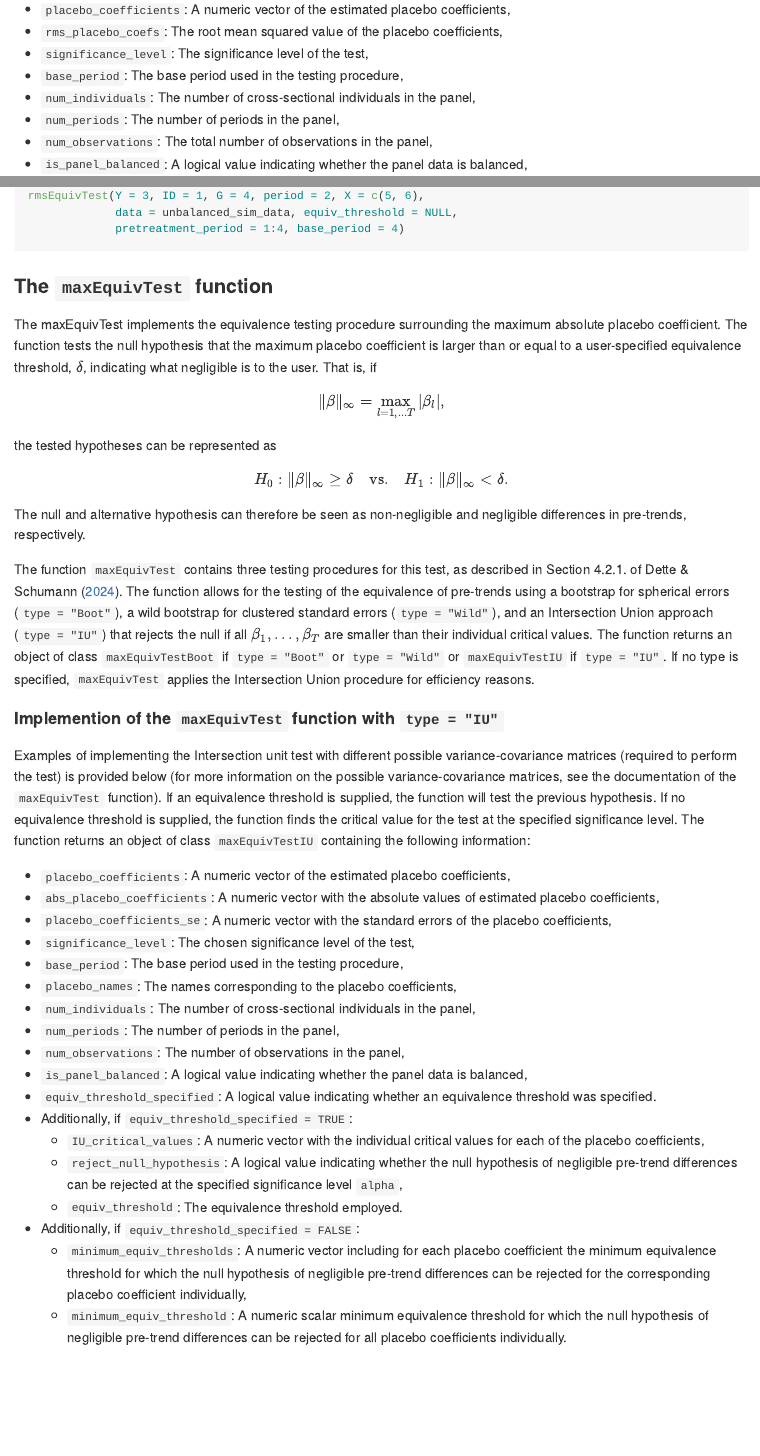
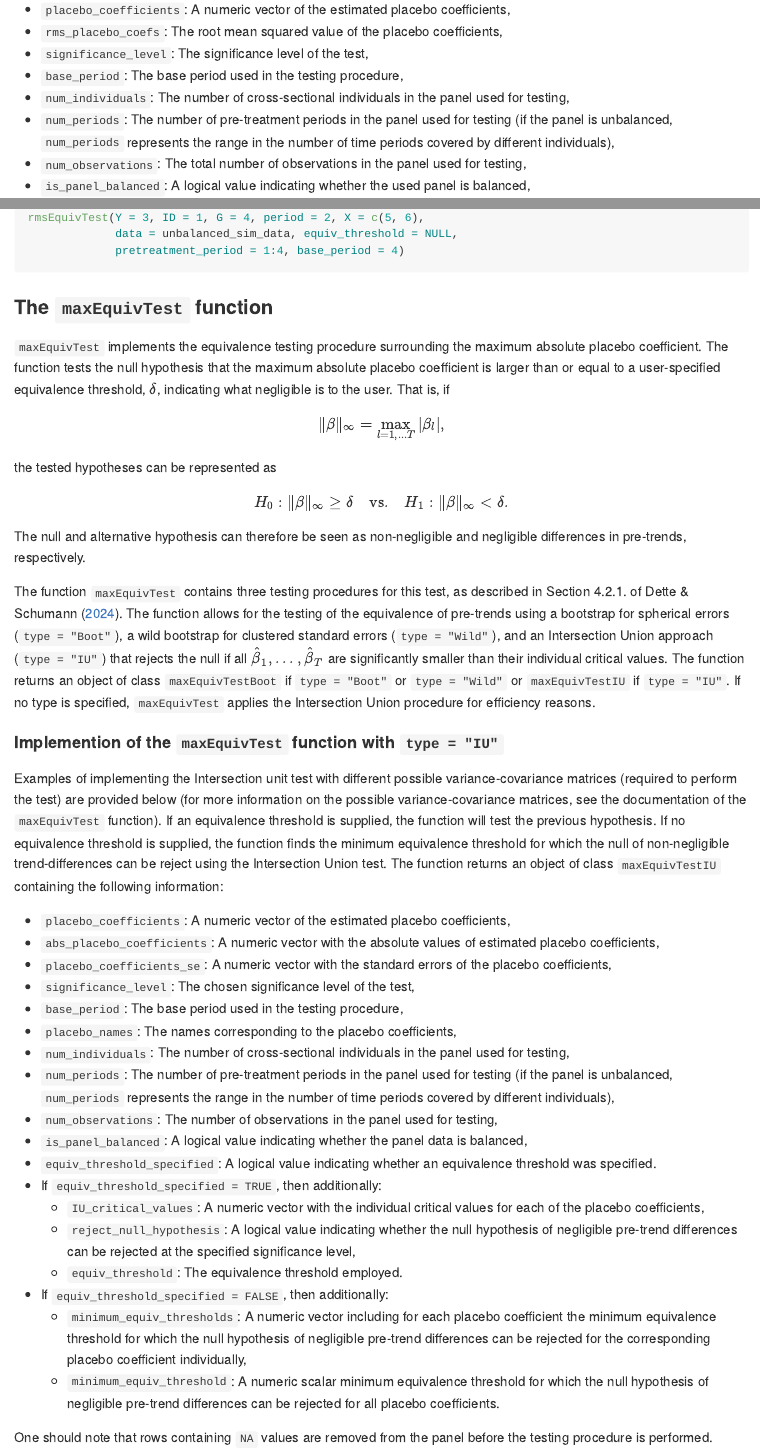
Before and after one commit to TiesBos/EquiTrends, an R Markdown document (README.Rmd): the page in a window 1100 px wide, from 2160 px down before the commit and from 2190 px down after it, so that both start at the same text, and a second part further down, joined at a grey line. The pictures show the output file README.md that the author committed with the source, drawn offline in the style of GitHub; long lines of code are wrapped; badge pictures from the web are left out.

Commit message:
Coherence README file and main function documentation

````diff
--- a/README.Rmd
+++ b/README.Rmd
@@ -74,10 +74,10 @@ The null and alternative hypothesis can therefore be seen as non-negligible and
 - `rms_placebo_coefs`: The root mean squared value of the placebo coefficients,
 - `significance_level`: The significance level of the test,
 - `base_period`: The base period used in the testing procedure,
-- `num_individuals`: The number of cross-sectional individuals in the panel,
-- `num_periods`: The number of periods in the panel,
-- `num_observations`: The total number of observations in the panel,
-- `is_panel_balanced`: A logical value indicating whether the panel data is balanced,
+- `num_individuals`: The number of cross-sectional individuals in the panel used for testing,
+- `num_periods`: The number of pre-treatment periods in the panel used for testing (if the panel is unbalanced, `num_periods` represents the range in the number of time periods covered by different individuals),
+- `num_observations`: The total number of observations in the panel used for testing,
+- `is_panel_balanced`: A logical value indicating whether the used panel is balanced,
 - `equiv_threshold_specified`: A logical value indicating whether an equivalence threshold was specified.
 - If `equiv_threshold_specified = TRUE`, then additionally:
   - `rms_critical_value`: The critical value at the alpha level,
@@ -141,7 +143,7 @@ rmsEquivTest(Y = 3, ID = 1, G = 4, period = 2, X = c(5, 6),
 
 
 ### The `maxEquivTest` function
-The maxEquivTest implements the equivalence testing procedure surrounding the maximum absolute placebo coefficient. The function tests the null hypothesis that the maximum placebo coefficient is larger than or equal to a user-specified equivalence threshold, $\delta$, indicating what negligible is to the user. That is, if
+`maxEquivTest` implements the equivalence testing procedure surrounding the maximum absolute placebo coefficient. The function tests the null hypothesis that the maximum absolute placebo coefficient is larger than or equal to a user-specified equivalence threshold, $\delta$, indicating what negligible is to the user. That is, if
 
 $$\lVert\beta\rVert_\infty = \max_{l=1,...T} |\beta_l|,$$
 
@@ -151,10 +153,10 @@ $$H_0: \lVert\beta\rVert_\infty \geq \delta \quad \text{vs.} \quad H_1: \lVert\b
 
 The null and alternative hypothesis can therefore be seen as non-negligible and negligible differences in pre-trends, respectively.
 
-The function `maxEquivTest` contains three testing procedures for this test, as described in Section 4.2.1. of Dette & Schumann ([2024](https://doi.org/10.1080/07350015.2024.2308121)). The function allows for the testing of the equivalence of pre-trends using a bootstrap for spherical errors (`type = "Boot"`), a wild bootstrap for clustered standard errors (`type = "Wild"`), and an Intersection Union  approach (`type = "IU"`) that rejects the null if all $\beta_1,...,\beta_{T}$ are smaller than their individual critical values. The function returns an object of class `maxEquivTestBoot` if `type = "Boot"` or `type = "Wild"` or `maxEquivTestIU` if `type = "IU"`. If no type is specified, `maxEquivTest` applies the Intersection Union procedure for efficiency reasons.
+The function `maxEquivTest` contains three testing procedures for this test, as described in Section 4.2.1. of Dette & Schumann ([2024](https://doi.org/10.1080/07350015.2024.2308121)). The function allows for the testing of the equivalence of pre-trends using a bootstrap for spherical errors (`type = "Boot"`), a wild bootstrap for clustered standard errors (`type = "Wild"`), and an Intersection Union  approach (`type = "IU"`) that rejects the null if all $\hat{\beta}_1,...,\hat{\beta}_{T}$ are significantly smaller than their individual critical values. The function returns an object of class `maxEquivTestBoot` if `type = "Boot"` or `type = "Wild"` or `maxEquivTestIU` if `type = "IU"`. If no type is specified, `maxEquivTest` applies the Intersection Union procedure for efficiency reasons.
 
 #### Implemention of the `maxEquivTest` function with `type = "IU"`
-Examples of implementing the Intersection unit test with different possible variance-covariance matrices (required to perform the test) is provided below (for more information on the possible variance-covariance matrices, see the documentation of the `maxEquivTest` function). If an equivalence threshold is supplied, the function will test the previous hypothesis. If no equivalence threshold is supplied, the function finds the critical value for the test at the specified significance level. The function returns an object of class `maxEquivTestIU` containing the following information:
+Examples of implementing the Intersection unit test with different possible variance-covariance matrices (required to perform the test) are provided below (for more information on the possible variance-covariance matrices, see the documentation of the `maxEquivTest` function). If an equivalence threshold is supplied, the function will test the previous hypothesis. If no equivalence threshold is supplied, the function finds the minimum equivalence threshold for which the null of non-negligible trend-differences can be reject using the Intersection Union test. The function returns an object of class `maxEquivTestIU` containing the following information:
 
   - `placebo_coefficients`: A numeric vector of the estimated placebo coefficients,
   - `abs_placebo_coefficients`: A numeric vector with the absolute values of estimated placebo coefficients,
@@ -162,18 +164,20 @@ Examples of implementing the Intersection unit test with different possible vari
   - `significance_level`: The chosen significance level of the test,
   - `base_period`: The base period used in the testing procedure,
   - `placebo_names`: The names corresponding to the placebo coefficients,
-  - `num_individuals`: The number of cross-sectional individuals in the panel,
-  - `num_periods`: The number of periods in the panel,
-  - `num_observations`: The number of observations in the panel,
+  - `num_individuals`: The number of cross-sectional individuals in the panel used for testing,
+  - `num_periods`: The number of pre-treatment periods in the panel used for testing (if the panel is unbalanced, `num_periods` represents the range in the number of time periods covered by different individuals),
+  - `num_observations`: The number of observations in the panel used for testing,
   - `is_panel_balanced`: A logical value indicating whether the panel data is balanced,
   - `equiv_threshold_specified`: A logical value indicating whether an equivalence threshold was specified.
-  - Additionally, if `equiv_threshold_specified = TRUE`:
+  - If `equiv_threshold_specified = TRUE`, then additionally:
     - `IU_critical_values`: A numeric vector with the individual critical values for each of the placebo coefficients,
-    - `reject_null_hypothesis`: A logical value indicating whether the null hypothesis of negligible pre-trend differences can be rejected at the specified significance level `alpha`,
+    - `reject_null_hypothesis`: A logical value indicating whether the null hypothesis of negligible pre-trend differences can be rejected at the specified significance level,
     - `equiv_threshold`: The equivalence threshold employed.
-  - Additionally, if `equiv_threshold_specified = FALSE`:
+  - If `equiv_threshold_specified = FALSE`, then additionally:
     - `minimum_equiv_thresholds`: A numeric vector including for each placebo coefficient the minimum equivalence threshold for which the null hypothesis of negligible pre-trend differences can be rejected for the corresponding placebo coefficient individually,
-    - `minimum_equiv_threshold`: A numeric scalar minimum equivalence threshold for which the null hypothesis of negligible pre-trend differences can be rejected for all placebo coefficients individually.
+    - `minimum_equiv_threshold`: A numeric scalar minimum equivalence threshold for which the null hypothesis of negligible pre-trend differences can be rejected for all placebo coefficients.
+
+One should note that rows containing `NA` values are removed from the panel before the testing procedure is performed.
 
 ```{r}
 # Perform the test with equivalent threshold specified as 1 based on
````
Also changed, not shown: R/EquiTrends_Main_Functions.R (+17 -12 lines), README.md, README.Rmd (35 more changed lines), 3 other files.
